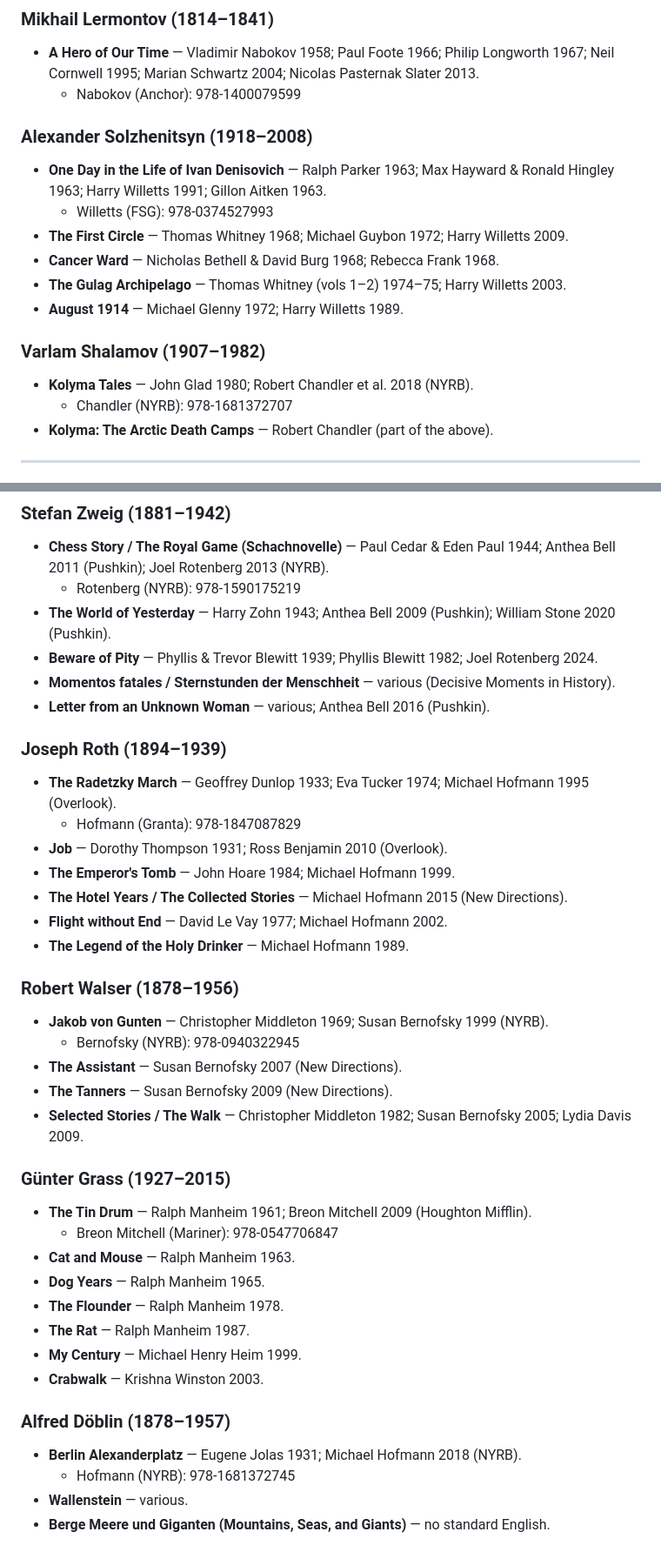
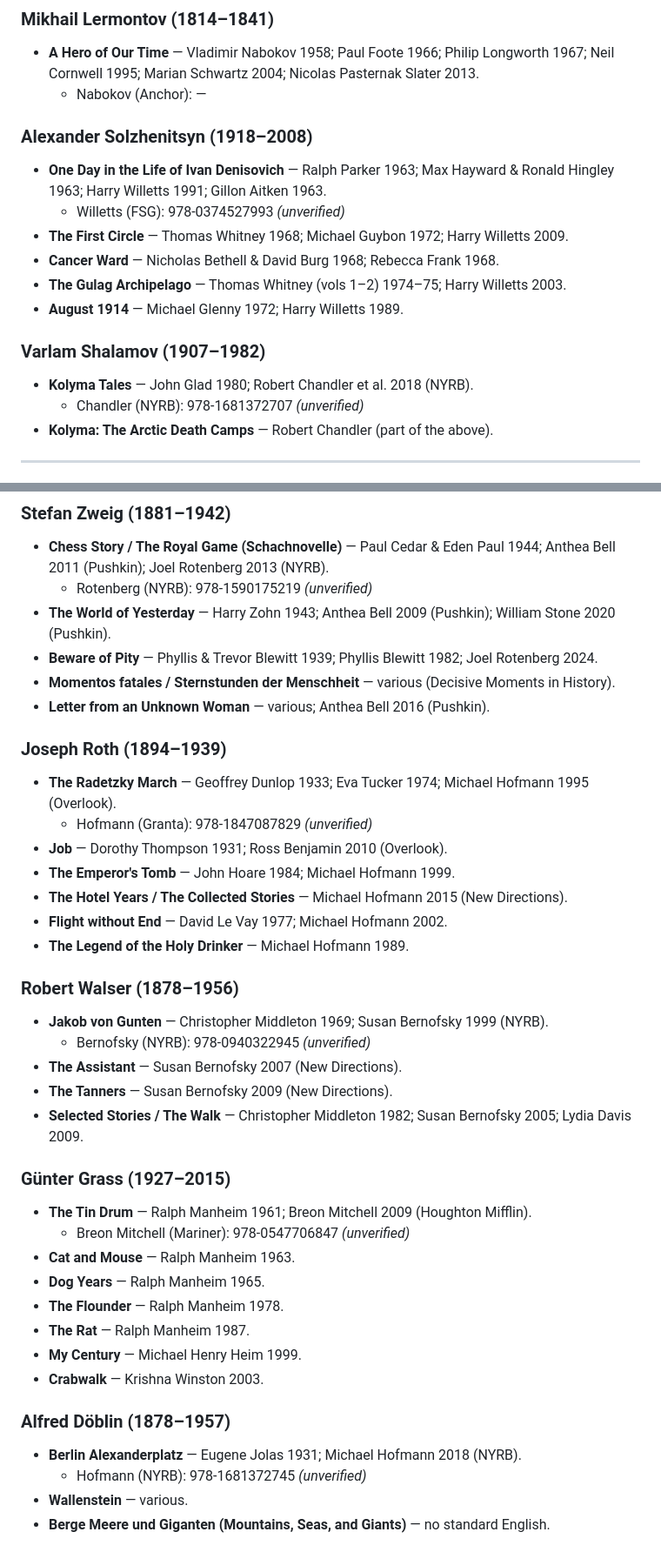
Before and after one commit to johngoggin100/literary-translation-archive, a Markdown page: TRANSLATION_REFERENCE.md, 2 parts joined by grey strips. Shown at 87% size. Drawn GitHub-style.

```diff
--- a/TRANSLATION_REFERENCE.md
+++ b/TRANSLATION_REFERENCE.md
@@ -183,11 +184,11 @@ editions (Penguin/OUP/Vintage/FSG etc.). `—` = edition not confidently identif
 
 ### Mikhail Lermontov (1814–1841)
 - **A Hero of Our Time** — Vladimir Nabokov 1958; Paul Foote 1966; Philip Longworth 1967; Neil Cornwell 1995; Marian Schwartz 2004; Nicolas Pasternak Slater 2013.
-  - Nabokov (Anchor): 978-1400079599
+  - Nabokov (Anchor): —
 
 ### Alexander Solzhenitsyn (1918–2008)
 - **One Day in the Life of Ivan Denisovich** — Ralph Parker 1963; Max Hayward & Ronald Hingley 1963; Harry Willetts 1991; Gillon Aitken 1963.
-  - Willetts (FSG): 978-0374527993
+  - Willetts (FSG): 978-0374527993 *(unverified)*
 - **The First Circle** — Thomas Whitney 1968; Michael Guybon 1972; Harry Willetts 2009.
 - **Cancer Ward** — Nicholas Bethell & David Burg 1968; Rebecca Frank 1968.
 - **The Gulag Archipelago** — Thomas Whitney (vols 1–2) 1974–75; Harry Willetts 2003.
@@ -195,7 +196,7 @@ editions (Penguin/OUP/Vintage/FSG etc.). `—` = edition not confidently identif
 
 ### Varlam Shalamov (1907–1982)
 - **Kolyma Tales** — John Glad 1980; Robert Chandler et al. 2018 (NYRB).
-  - Chandler (NYRB): 978-1681372707
+  - Chandler (NYRB): 978-1681372707 *(unverified)*
 - **Kolyma: The Arctic Death Camps** — Robert Chandler (part of the above).
 
 ---
@@ -252,7 +253,7 @@ editions (Penguin/OUP/Vintage/FSG etc.). `—` = edition not confidently identif
 
 ### Stefan Zweig (1881–1942)
 - **Chess Story / The Royal Game (Schachnovelle)** — Paul Cedar & Eden Paul 1944; Anthea Bell 2011 (Pushkin); Joel Rotenberg 2013 (NYRB).
-  - Rotenberg (NYRB): 978-1590175219
+  - Rotenberg (NYRB): 978-1590175219 *(unverified)*
 - **The World of Yesterday** — Harry Zohn 1943; Anthea Bell 2009 (Pushkin); William Stone 2020 (Pushkin).
 - **Beware of Pity** — Phyllis & Trevor Blewitt 1939; Phyllis Blewitt 1982; Joel Rotenberg 2024.
 - **Momentos fatales / Sternstunden der Menschheit** — various (Decisive Moments in History).
@@ -260,7 +261,7 @@ editions (Penguin/OUP/Vintage/FSG etc.). `—` = edition not confidently identif
 
 ### Joseph Roth (1894–1939)
 - **The Radetzky March** — Geoffrey Dunlop 1933; Eva Tucker 1974; Michael Hofmann 1995 (Overlook).
-  - Hofmann (Granta): 978-1847087829
+  - Hofmann (Granta): 978-1847087829 *(unverified)*
 - **Job** — Dorothy Thompson 1931; Ross Benjamin 2010 (Overlook).
 - **The Emperor's Tomb** — John Hoare 1984; Michael Hofmann 1999.
 - **The Hotel Years / The Collected Stories** — Michael Hofmann 2015 (New Directions).
@@ -269,14 +270,14 @@ editions (Penguin/OUP/Vintage/FSG etc.). `—` = edition not confidently identif
 
 ### Robert Walser (1878–1956)
 - **Jakob von Gunten** — Christopher Middleton 1969; Susan Bernofsky 1999 (NYRB).
-  - Bernofsky (NYRB): 978-0940322945
+  - Bernofsky (NYRB): 978-0940322945 *(unverified)*
 - **The Assistant** — Susan Bernofsky 2007 (New Directions).
 - **The Tanners** — Susan Bernofsky 2009 (New Directions).
 - **Selected Stories / The Walk** — Christopher Middleton 1982; Susan Bernofsky 2005; Lydia Davis 2009.
 
 ### Günter Grass (1927–2015)
 - **The Tin Drum** — Ralph Manheim 1961; Breon Mitchell 2009 (Houghton Mifflin).
-  - Breon Mitchell (Mariner): 978-0547706847
+  - Breon Mitchell (Mariner): 978-0547706847 *(unverified)*
 - **Cat and Mouse** — Ralph Manheim 1963.
 - **Dog Years** — Ralph Manheim 1965.
 - **The Flounder** — Ralph Manheim 1978.
@@ -286,7 +287,7 @@ editions (Penguin/OUP/Vintage/FSG etc.). `—` = edition not confidently identif
 
 ### Alfred Döblin (1878–1957)
 - **Berlin Alexanderplatz** — Eugene Jolas 1931; Michael Hofmann 2018 (NYRB).
-  - Hofmann (NYRB): 978-1681372745
+  - Hofmann (NYRB): 978-1681372745 *(unverified)*
 - **Wallenstein** — various.
 - **Berge Meere und Giganten (Mountains, Seas, and Giants)** — no standard English.
 
```
Also changed, not shown: other parts of TRANSLATION_REFERENCE.md (+32 -31 lines).
